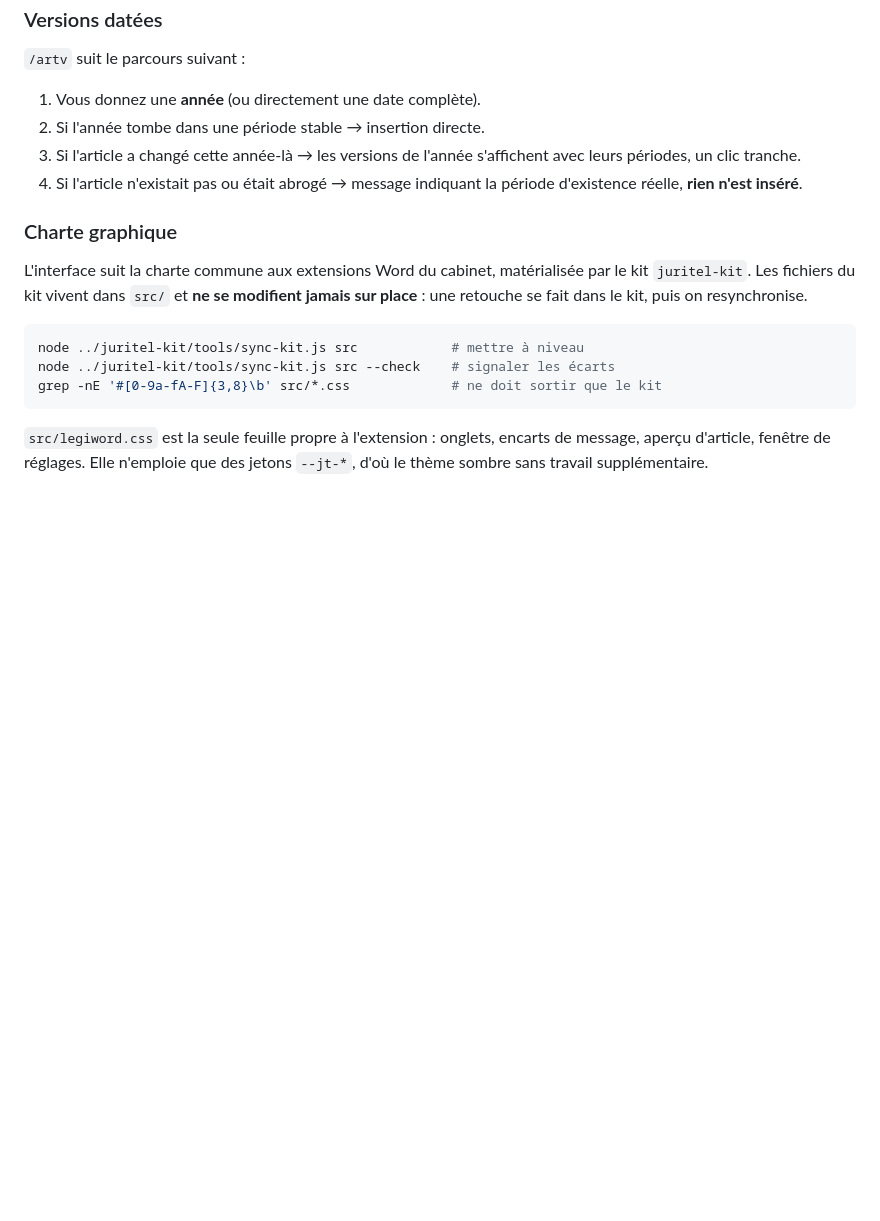
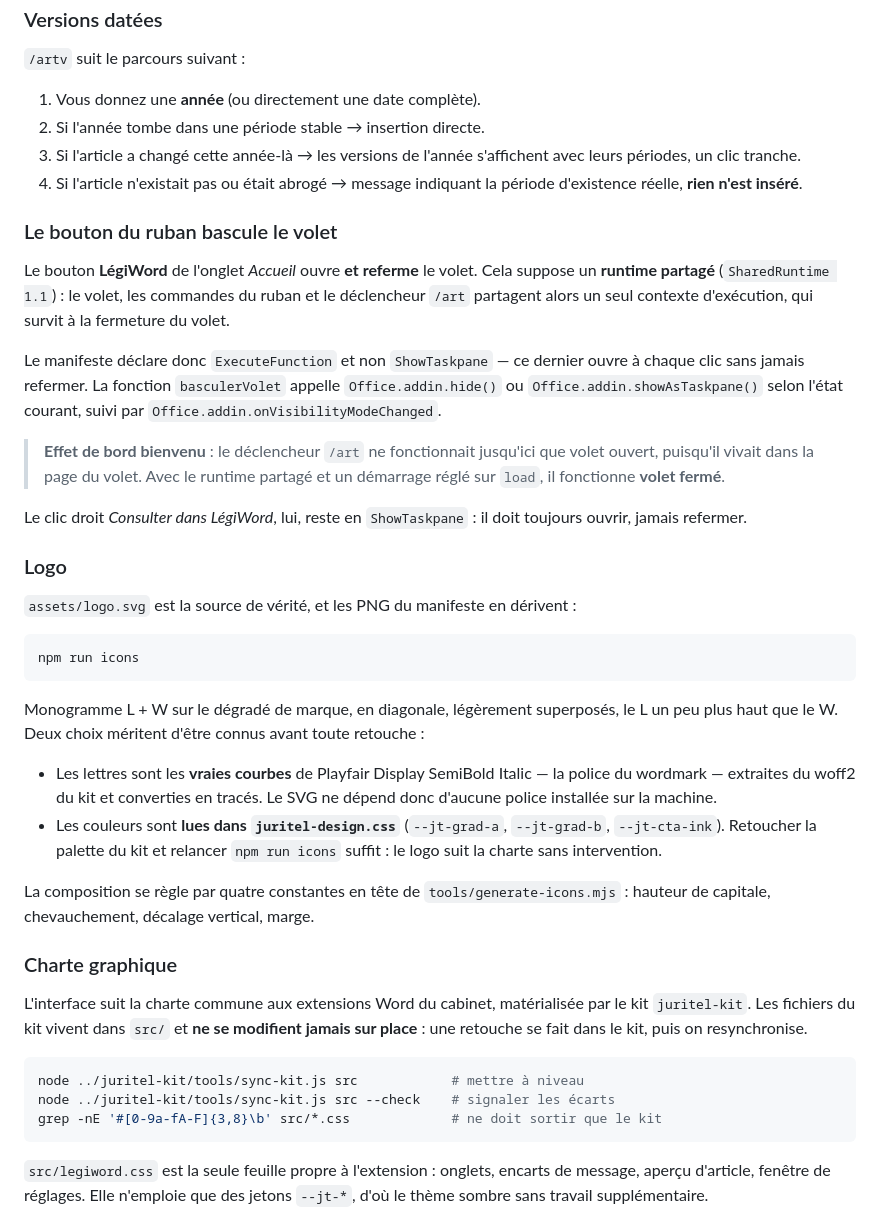
Before and after one commit to BaptisteCat/legicite, a Markdown page: README.md, the part around the change. Rendered like a GitHub page; blank space fills up the shorter version.

Commit message:
Publication du 2026-09-23 17:23

````diff
--- a/README.md
+++ b/README.md
@@ -144,6 +144,47 @@ n'est trouvée, **rien n'est inséré et la commande reste en place**.
 4. Si l'article n'existait pas ou était abrogé → message indiquant la période
    d'existence réelle, **rien n'est inséré**.
 
+### Le bouton du ruban bascule le volet
+
+Le bouton **LégiWord** de l'onglet *Accueil* ouvre **et referme** le volet. Cela
+suppose un **runtime partagé** (`SharedRuntime 1.1`) : le volet, les commandes du
+ruban et le déclencheur `/art` partagent alors un seul contexte d'exécution, qui
+survit à la fermeture du volet.
+
+Le manifeste déclare donc `ExecuteFunction` et non `ShowTaskpane` — ce dernier
+ouvre à chaque clic sans jamais refermer. La fonction `basculerVolet` appelle
+`Office.addin.hide()` ou `Office.addin.showAsTaskpane()` selon l'état courant,
+suivi par `Office.addin.onVisibilityModeChanged`.
+
+> **Effet de bord bienvenu** : le déclencheur `/art` ne fonctionnait jusqu'ici que
+> volet ouvert, puisqu'il vivait dans la page du volet. Avec le runtime partagé et
+> un démarrage réglé sur `load`, il fonctionne **volet fermé**.
+
+Le clic droit *Consulter dans LégiWord*, lui, reste en `ShowTaskpane` : il doit
+toujours ouvrir, jamais refermer.
+
+### Logo
+
+`assets/logo.svg` est la source de vérité, et les PNG du manifeste en dérivent :
+
+```bash
+npm run icons
+```
+
+Monogramme L + W sur le dégradé de marque, en diagonale, légèrement superposés,
+le L un peu plus haut que le W. Deux choix méritent d'être connus avant toute
+retouche :
+
+- Les lettres sont les **vraies courbes** de Playfair Display SemiBold Italic —
+  la police du wordmark — extraites du woff2 du kit et converties en tracés. Le
+  SVG ne dépend donc d'aucune police installée sur la machine.
+- Les couleurs sont **lues dans `juritel-design.css`** (`--jt-grad-a`,
+  `--jt-grad-b`, `--jt-cta-ink`). Retoucher la palette du kit et relancer
+  `npm run icons` suffit : le logo suit la charte sans intervention.
+
+La composition se règle par quatre constantes en tête de `tools/generate-icons.mjs` :
+hauteur de capitale, chevauchement, décalage vertical, marge.
+
 ### Charte graphique
 
 L'interface suit la charte commune aux extensions Word du cabinet, matérialisée
````
